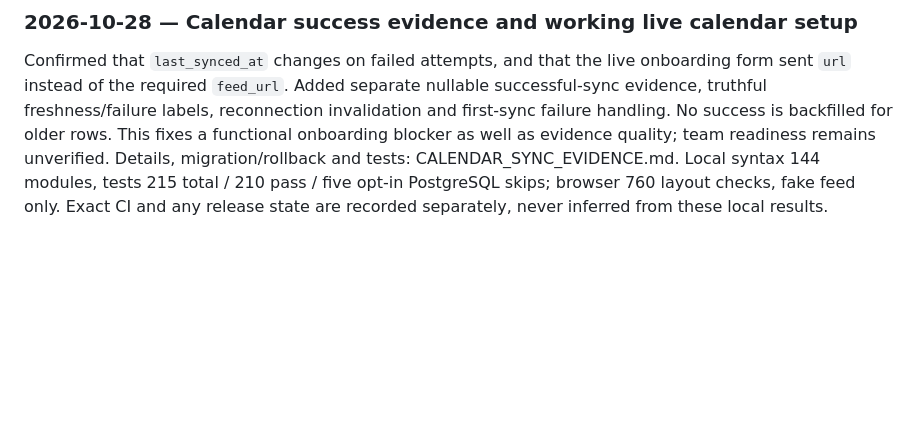
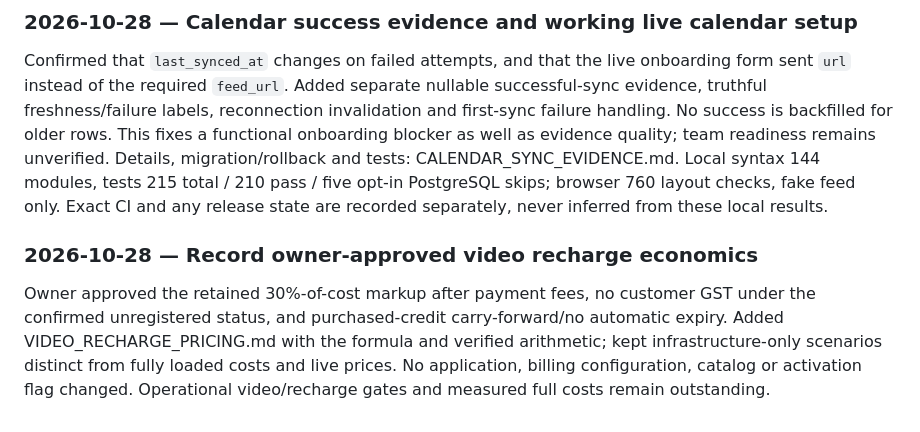
Before and after one commit to bhanukiran12/schedora, a Markdown page: docs/RESEARCH_IMPLEMENTATION.md, the part around the change. Drawn GitHub-style; blank space fills up the shorter version.

```diff
--- a/docs/RESEARCH_IMPLEMENTATION.md
+++ b/docs/RESEARCH_IMPLEMENTATION.md
@@ -685,3 +685,8 @@ Reused Enquiries subject-scoped authorization/hydration in the response API, add
 ### 2026-10-28 — Calendar success evidence and working live calendar setup
 
 Confirmed that `last_synced_at` changes on failed attempts, and that the live onboarding form sent `url` instead of the required `feed_url`. Added separate nullable successful-sync evidence, truthful freshness/failure labels, reconnection invalidation and first-sync failure handling. No success is backfilled for older rows. This fixes a functional onboarding blocker as well as evidence quality; team readiness remains unverified. Details, migration/rollback and tests: CALENDAR_SYNC_EVIDENCE.md. Local syntax 144 modules, tests 215 total / 210 pass / five opt-in PostgreSQL skips; browser 760 layout checks, fake feed only. Exact CI and any release state are recorded separately, never inferred from these local results.
+
+
+### 2026-10-28 — Record owner-approved video recharge economics
+
+Owner approved the retained 30%-of-cost markup after payment fees, no customer GST under the confirmed unregistered status, and purchased-credit carry-forward/no automatic expiry. Added VIDEO_RECHARGE_PRICING.md with the formula and verified arithmetic; kept infrastructure-only scenarios distinct from fully loaded costs and live prices. No application, billing configuration, catalog or activation flag changed. Operational video/recharge gates and measured full costs remain outstanding.
```
Also changed, not shown: docs/PRICING_PROPOSAL.md (+5 -0 lines), docs/VIDEO_RECHARGE_PRICING.md (added, +47 -0 lines).
